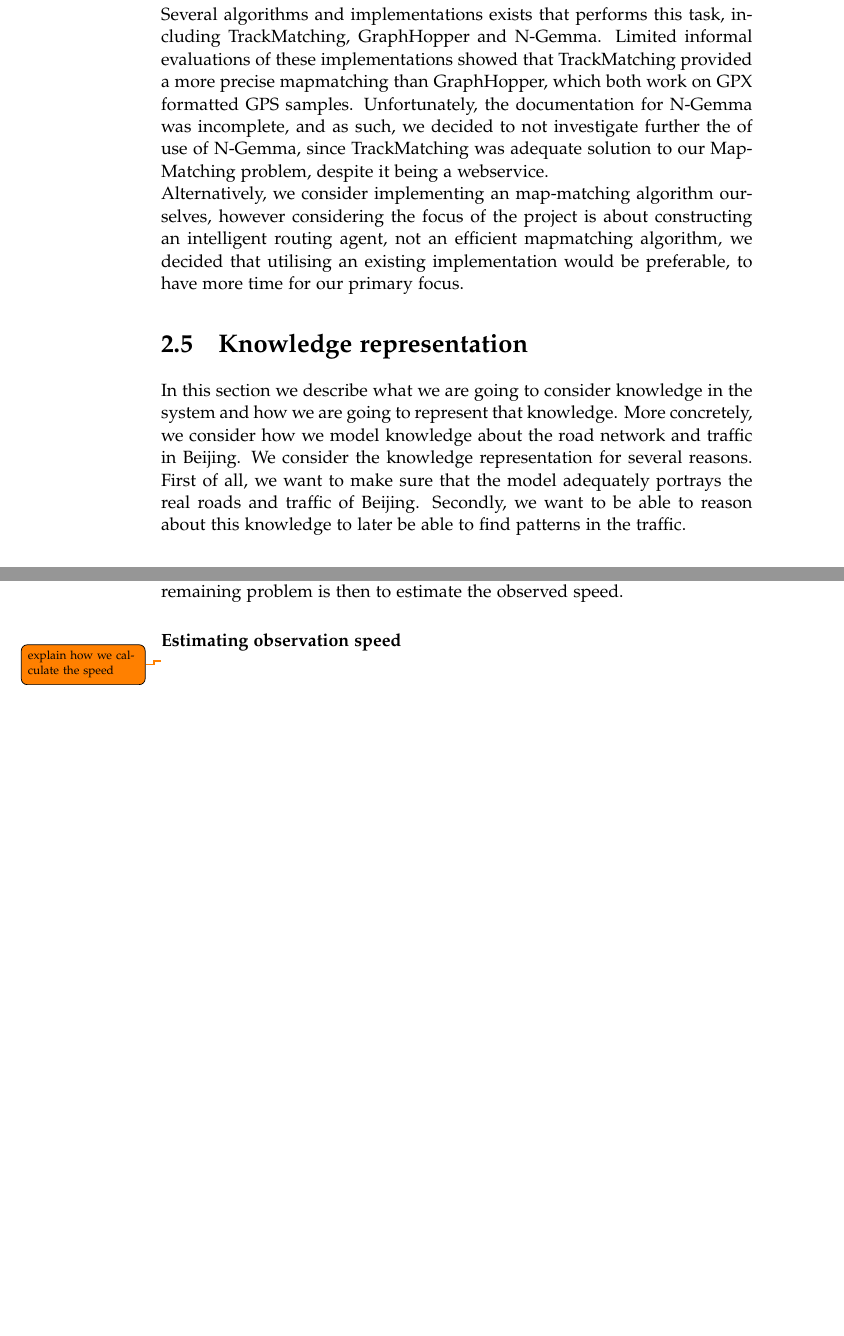
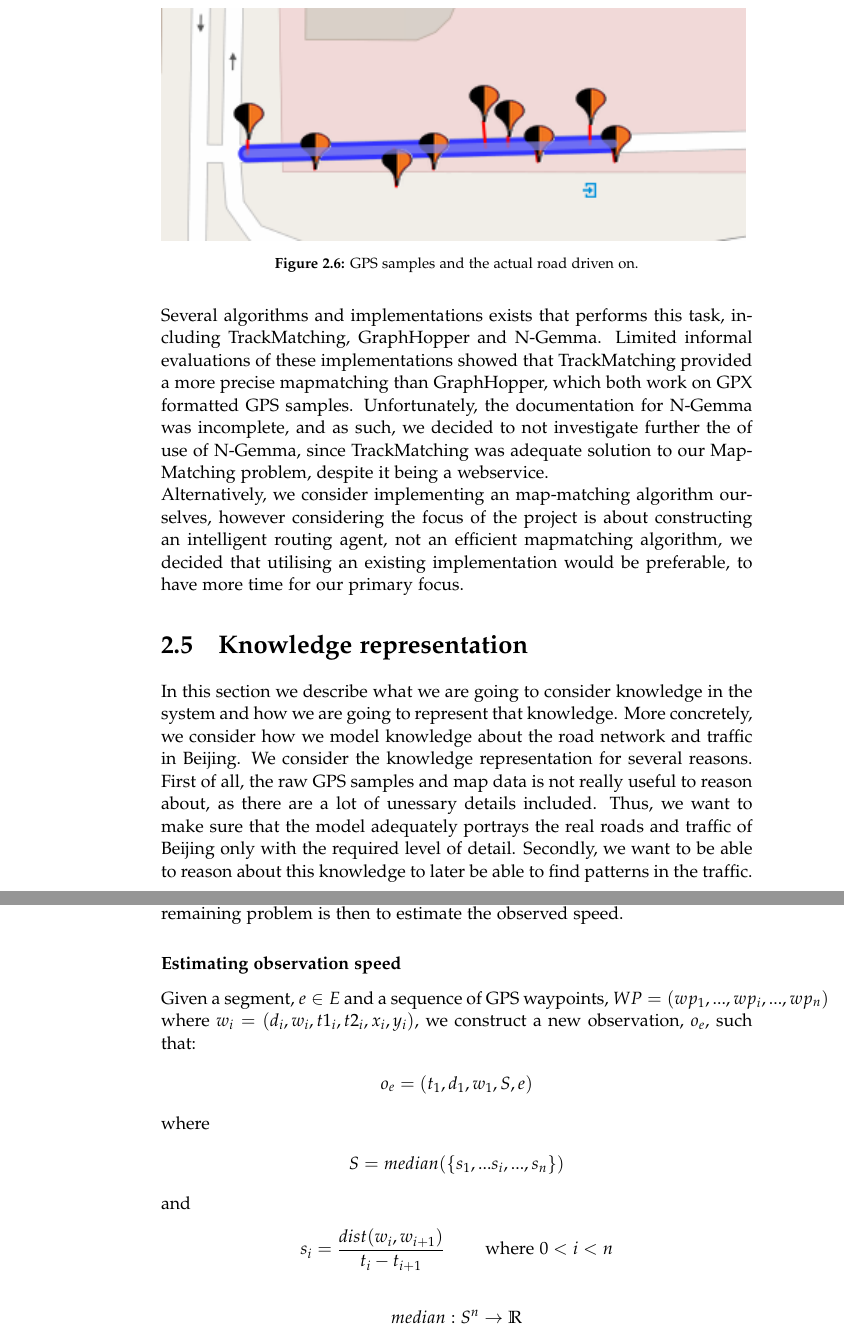
Before and after one commit to MortenRP/P5, a LaTeX thesis (report/master.tex, which reads report/sections/data-processing.tex, report/sections/model.tex): two parts of pages 30 and 32 of 47, joined at a grey line, cut at the place of the change, the shorter picture padded with empty space. Compiled offline with pdfLaTeX.

Commit message:
estimation of speed

```diff
--- a/report/sections/data-processing.tex
+++ b/report/sections/data-processing.tex
@@ -98,4 +98,7 @@ Generally, GPS coordinates measured are often imprecise due to external factors,
 \item Which road in the road network was a vehicle traveling on?
 \item At what speed was the vehicle traveling?
 \end{enumerate}
-The main problem is illustrated in figure \todo{make and insert figure}. The GPS samples are imprecise in the sense, that they are not mapped directly onto roads. The straightforward solution would just be to map the samples to the road closest to the collection of samples. However if the road network is dense, we can have multiple candidates of roads, since the distance from the samples to the two roads might be equal.\\
+The main problem is illustrated in figure \ref{fig:mapmatching}.
+\begin{figure}
+\includegraphics[scale=1]{figures/mapmatching.png}
+\caption{GPS samples and the actual road driven on.}
--- a/report/sections/model.tex
+++ b/report/sections/model.tex
@@ -1,5 +1,5 @@
 \section{Knowledge representation}
-In this section we describe what we are going to consider knowledge in the system and how we are going to represent that knowledge. More concretely, we consider how we model knowledge about the road network and traffic in Beijing. We consider the knowledge representation for several reasons. First of all, we want to make sure that the model adequately portrays the real roads and traffic of Beijing. Secondly, we want to be able to reason about this knowledge to later be able to find patterns in the traffic.
+In this section we describe what we are going to consider knowledge in the system and how we are going to represent that knowledge. More concretely, we consider how we model knowledge about the road network and traffic in Beijing. We consider the knowledge representation for several reasons. First of all, the raw GPS samples and map data is not really useful to reason about, as there are a lot of unessary details included. Thus, we want to make sure that the model adequately portrays the real roads and traffic of Beijing only with the required level of detail. Secondly, we want to be able to reason about this knowledge to later be able to find patterns in the traffic.
 % WHAT is going to be in this section
 % WHY are we bothering with this section?
 % HOW follows from the subsections.
@@ -31,4 +31,18 @@ From the mapmatched dataset, we obtain the set of all observations on the segmen
 
 \subsubsection{Estimating observation speed}\label{KR:speed}
 % How to estimate speed
-\todo{explain how we calculate the speed}
+Given a segment, $e \in E$ and a sequence of GPS waypoints, $WP=(wp_1,...,wp_i,...,wp_n)$ where $w_i = (d_i, w_i, t1_i, t2_i, x_i, y_i)$, we construct a new observation, $o_e$, such that:
+\begin{align*}
+o_e = (t_1, d_1, w_1, S, e)
+\end{align*}
+where
+\begin{align*}
+S = median(\{s_1,...s_i,...,s_n\})
+\end{align*}
+and
+\begin{align*}
+s_i = \frac{dist(w_i, w_{i+1})}{t_i - t_{i+1}} \qquad \text{ where } 0 < i < n
+\end{align*}
+\begin{align*}
+median: S^n \rightarrow \mathbb{R}
+\end{align*}
```
Also changed, not shown: report/sections/data-mining.tex (+23 -19 lines), report/figures/mapmatching.png (added), report/sections/data-processing.tex (3 more changed lines).
